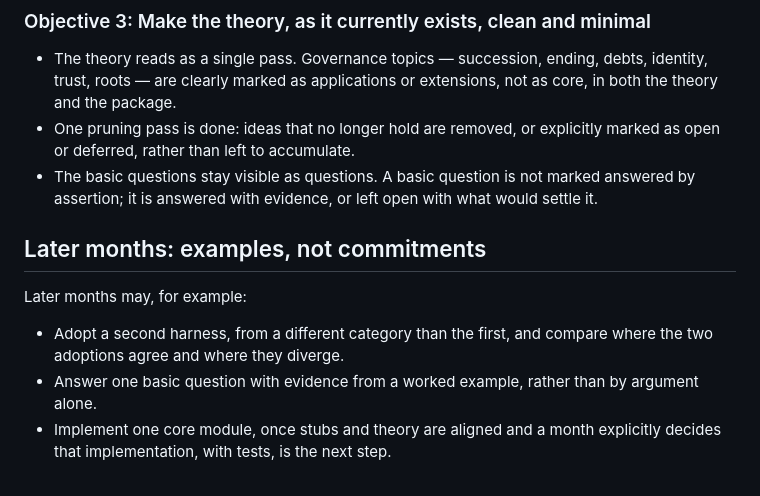
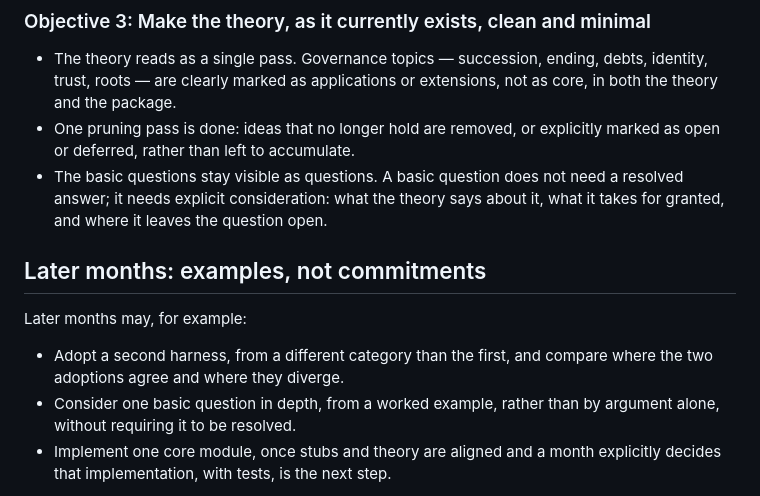
Before and after one commit to pseliota/harness-research, a Markdown page: docs/OKR.md, the part around the change. Drawn GitHub-style.

```diff
--- a/docs/OKR.md
+++ b/docs/OKR.md
@@ -60,9 +60,10 @@ stubs, how X can be adopted on top of the core in
   are removed, or explicitly marked as open or
   deferred, rather than left to accumulate.
 - The basic questions stay visible as questions. A
-  basic question is not marked answered by assertion;
-  it is answered with evidence, or left open with
-  what would settle it.
+  basic question does not need a resolved answer;
+  it needs explicit consideration: what the theory
+  says about it, what it takes for granted, and
+  where it leaves the question open.
 
 ## Later months: examples, not commitments
 
@@ -71,8 +72,9 @@ Later months may, for example:
 - Adopt a second harness, from a different category
   than the first, and compare where the two adoptions
   agree and where they diverge.
-- Answer one basic question with evidence from a
-  worked example, rather than by argument alone.
+- Consider one basic question in depth, from a
+  worked example, rather than by argument alone,
+  without requiring it to be resolved.
 - Implement one core module, once stubs and theory
   are aligned and a month explicitly decides that
   implementation, with tests, is the next step.
```
Also changed, not shown: docs/log.md (+4 -0 lines), docs/theory.md (+7 -2 lines).
